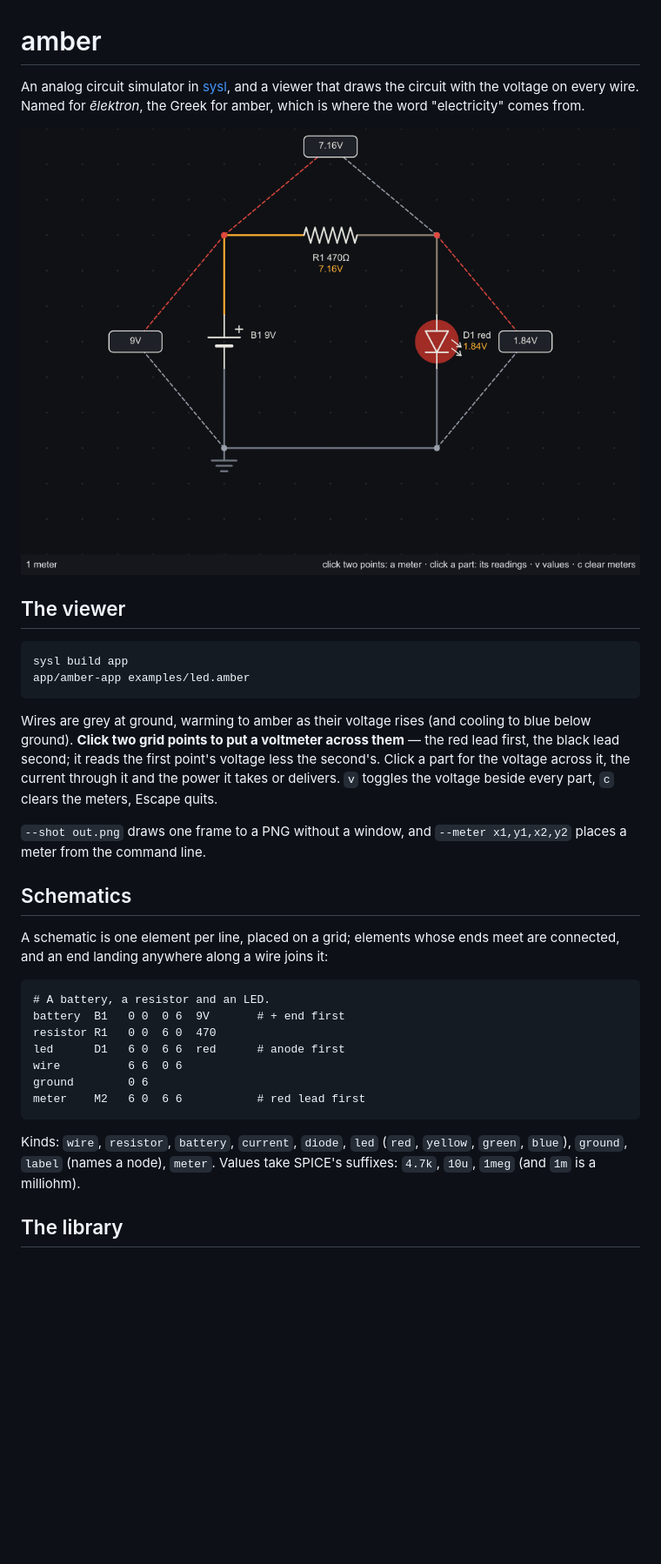
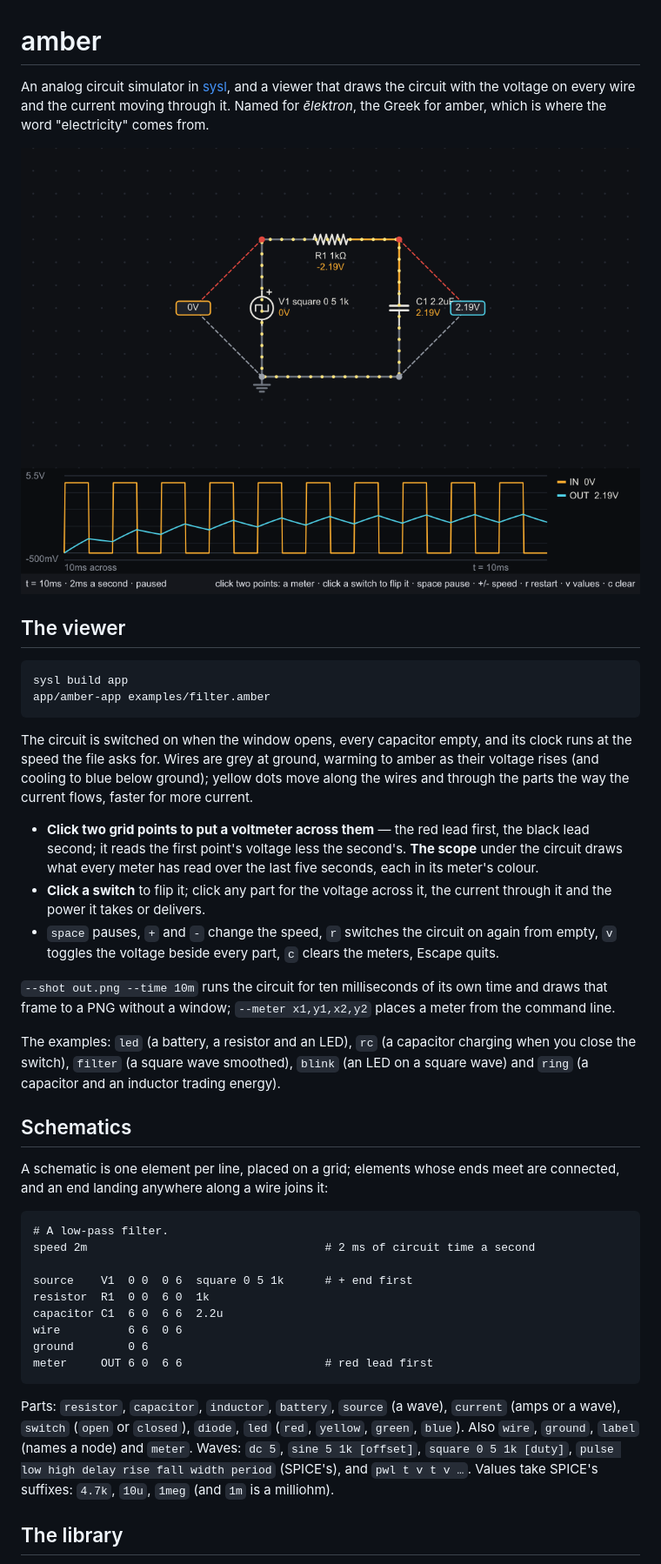
Before and after one commit to sysl-lang/amber, a Markdown page: README.md, the part around one of its changes. Shown at 87% size. Rendered like a GitHub page; pictures changed too: shot.png; blank space fills up the shorter version.

Commit message:
The viewer runs the clock: current dots, a scope of every meter, clickable switches, speed and restart; new examples

````diff
--- a/README.md
+++ b/README.md
@@ -1,6 +1,6 @@
 # amber
 
 An analog circuit simulator in [sysl](https://sysl.sh), and a viewer that draws the circuit with the
-voltage on every wire. Named for *ēlektron*, the Greek for amber, which is where the word
-"electricity" comes from.
+voltage on every wire and the current moving through it. Named for *ēlektron*, the Greek for amber,
+which is where the word "electricity" comes from.
 
@@ -10,17 +10,28 @@ voltage on every wire. Named for *ēlektron*, the Greek for amber, which is wher
 
 ```
 sysl build app
-app/amber-app examples/led.amber
+app/amber-app examples/filter.amber
 ```
 
-Wires are grey at ground, warming to amber as their voltage rises (and cooling to blue below ground).
-**Click two grid points to put a voltmeter across them** — the red lead first, the black lead second;
-it reads the first point's voltage less the second's. Click a part for the voltage across it, the
-current through it and the power it takes or delivers. `v` toggles the voltage beside every part, `c`
-clears the meters, Escape quits.
+The circuit is switched on when the window opens, every capacitor empty, and its clock runs at the
+speed the file asks for. Wires are grey at ground, warming to amber as their voltage rises (and cooling
+to blue below ground); yellow dots move along the wires and through the parts the way the current
+flows, faster for more current.
 
-`--shot out.png` draws one frame to a PNG without a window, and `--meter x1,y1,x2,y2` places a meter
-from the command line.
+- **Click two grid points to put a voltmeter across them** — the red lead first, the black lead
+  second; it reads the first point's voltage less the second's. **The scope** under the circuit draws
+  what every meter has read over the last five seconds, each in its meter's colour.
+- **Click a switch** to flip it; click any part for the voltage across it, the current through it and
+  the power it takes or delivers.
+- `space` pauses, `+` and `-` change the speed, `r` switches the circuit on again from empty, `v`
+  toggles the voltage beside every part, `c` clears the meters, Escape quits.
+
+`--shot out.png --time 10m` runs the circuit for ten milliseconds of its own time and draws that frame
+to a PNG without a window; `--meter x1,y1,x2,y2` places a meter from the command line.
+
+The examples: `led` (a battery, a resistor and an LED), `rc` (a capacitor charging when you close the
+switch), `filter` (a square wave smoothed), `blink` (an LED on a square wave) and `ring` (a capacitor
+and an inductor trading energy).
 
 ## Schematics
 
@@ -28,18 +39,22 @@ A schematic is one element per line, placed on a grid; elements whose ends meet
 end landing anywhere along a wire joins it:
 
 ```
-# A battery, a resistor and an LED.
-battery  B1   0 0  0 6  9V       # + end first
-resistor R1   0 0  6 0  470
-led      D1   6 0  6 6  red      # anode first
+# A low-pass filter.
+speed 2m                                   # 2 ms of circuit time a second
+
+source    V1  0 0  0 6  square 0 5 1k      # + end first
+resistor  R1  0 0  6 0  1k
+capacitor C1  6 0  6 6  2.2u
 wire          6 6  0 6
 ground        0 6
-meter    M2   6 0  6 6           # red lead first
+meter     OUT 6 0  6 6                     # red lead first
 ```
 
-Kinds: `wire`, `resistor`, `battery`, `current`, `diode`, `led` (`red`, `yellow`, `green`, `blue`),
-`ground`, `label` (names a node), `meter`. Values take SPICE's suffixes: `4.7k`, `10u`, `1meg` (and
-`1m` is a milliohm).
+Parts: `resistor`, `capacitor`, `inductor`, `battery`, `source` (a wave), `current` (amps or a wave),
+`switch` (`open` or `closed`), `diode`, `led` (`red`, `yellow`, `green`, `blue`). Also `wire`,
+`ground`, `label` (names a node) and `meter`. Waves: `dc 5`, `sine 5 1k [offset]`,
+`square 0 5 1k [duty]`, `pulse low high delay rise fall width period` (SPICE's), and
+`pwl t v t v …`. Values take SPICE's suffixes: `4.7k`, `10u`, `1meg` (and `1m` is a milliohm).
 
 ## The library
 
````
Also changed, not shown: other parts of README.md (+16 -9 lines), DESIGN.md (+5 -4 lines), 12 other files.
